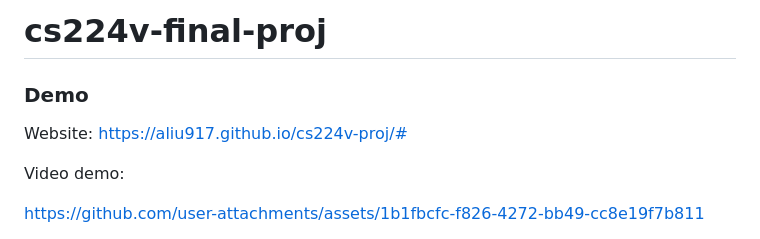
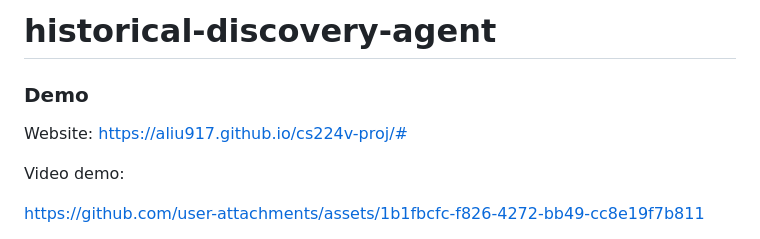
Before and after one commit to aliu917/historical-discovery-agent, a Markdown page: README.md, the part around the change. Rendered like a GitHub page.

```diff
--- a/README.md
+++ b/README.md
@@ -1,8 +1,8 @@
-# cs224v-final-proj
+# historical-discovery-agent
 
 ### Demo
 
-Website: https://aliu917.github.io/cs224v-proj/#
+Website: [https://aliu917.github.io/cs224v-proj/#](https://aliu917.github.io/historical-discovery-agent/#)
 
 Video demo:
 
```
